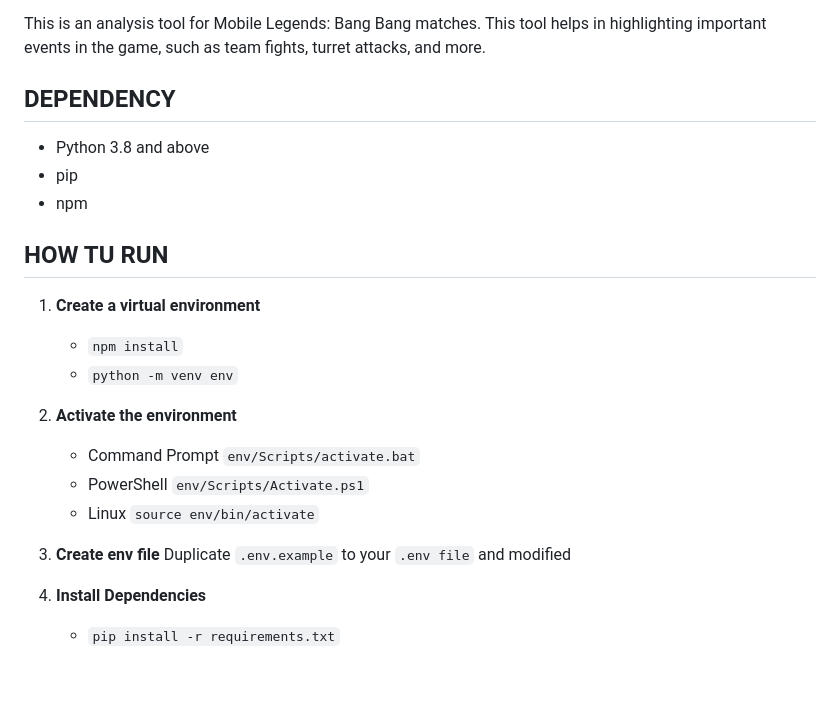
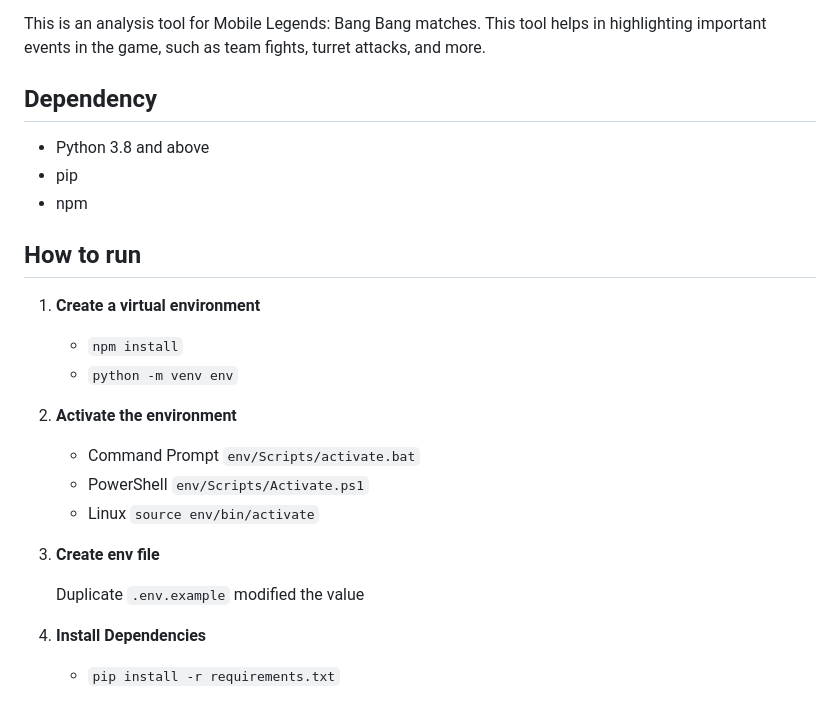
Before and after one commit to boycakra/Mobile-Legend-analisis, a Markdown page: README.md, the part around the change. Rendered like a GitHub page; blank space fills up the shorter version.

Commit message:
ketinggalan lagi

```diff
--- a/README.md
+++ b/README.md
@@ -73,12 +73,12 @@ https://www.kaggle.com/datasets/bcakra/mobile-legend-m5-world-knockout-stage-res
 This is an analysis tool for Mobile Legends: Bang Bang matches. This tool helps in highlighting important events in the game, such as team fights, turret attacks, and more.
 
 
-## DEPENDENCY
+## Dependency
 - Python 3.8 and above
 - pip
 - npm
 
-## HOW TU RUN
+## How to run
 1. **Create a virtual environment**
    - `npm install`
    - `python -m venv env`
@@ -88,7 +88,8 @@ This is an analysis tool for Mobile Legends: Bang Bang matches. This tool helps
    - Linux `source env/bin/activate`
 
 3. **Create env file**
-   Duplicate `.env.example` to your `.env file` and modified
+
+   Duplicate `.env.example` modified the value
 
 4. **Install Dependencies**
    - `pip install -r requirements.txt`
```
